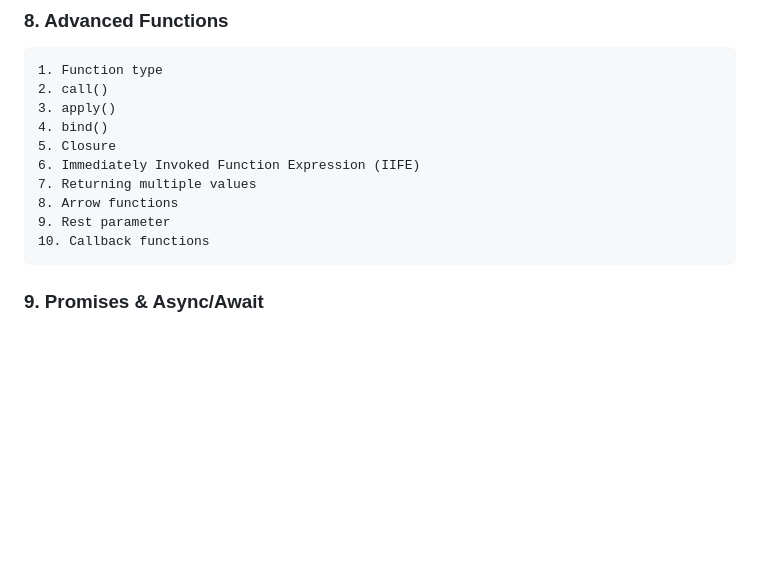
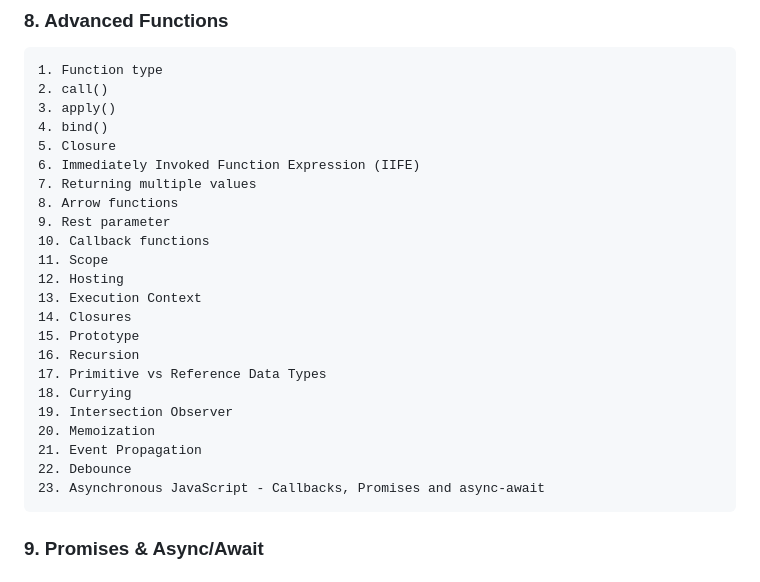
Before and after one commit to emonmahdi/js-documentations, a Markdown page: README.MD, the part around the change. GitHub-like rendering; blank space fills up the shorter version.

Commit message:
js advanced concepts

```diff
--- a/README.MD
+++ b/README.MD
@@ -185,6 +185,19 @@ while  with
     8. Arrow functions
     9. Rest parameter
     10. Callback functions
+    11. Scope
+    12. Hosting
+    13. Execution Context
+    14. Closures
+    15. Prototype
+    16. Recursion
+    17. Primitive vs Reference Data Types
+    18. Currying
+    19. Intersection Observer
+    20. Memoization
+    21. Event Propagation
+    22. Debounce
+    23. Asynchronous JavaScript - Callbacks, Promises and async-await
 
 ### 9. Promises & Async/Await
 
```
